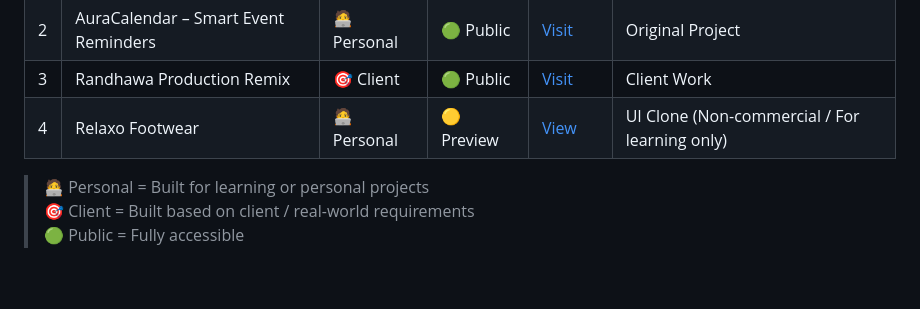
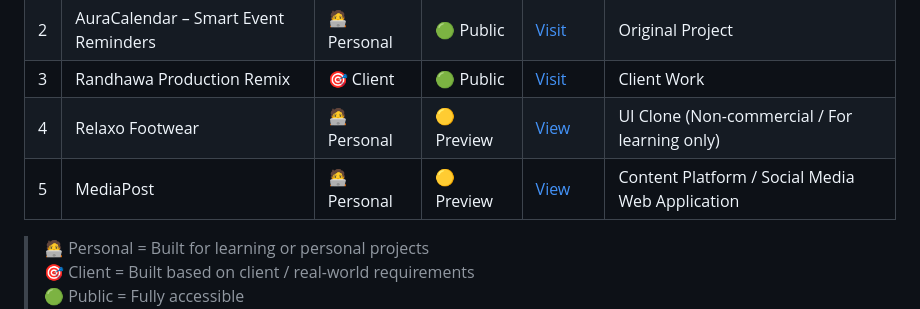
Before and after one commit to SPRandhawa/web-dev-projects, a Markdown page: README.md, the part around the change. GitHub-like rendering; blank space fills up the shorter version.

```diff
--- a/README.md
+++ b/README.md
@@ -18,6 +18,7 @@ A collection of front-end and full-stack web development projects using HTML, CS
 | 2 | AuraCalendar – Smart Event Reminders | 🧑‍💻 Personal | 🟢 Public | [Visit](https://simjai.pythonanywhere.com/) | Original Project |
 | 3 | Randhawa Production Remix | 🎯 Client | 🟢 Public | [Visit](https://sprandhawa.github.io/) | Client Work |
 | 4 | Relaxo Footwear | 🧑‍💻 Personal | 🟡 Preview | [View](https://footwear-9b4o.onrender.com/index.html) | UI Clone (Non-commercial / For learning only) |
+| 5 | MediaPost | 🧑‍💻 Personal | 🟡 Preview | [View](https://randhawa.alwaysdata.net/) | Content Platform / Social Media Web Application |
 
 > 🧑‍💻 Personal = Built for learning or personal projects
 > 🎯 Client = Built based on client / real-world requirements
```
